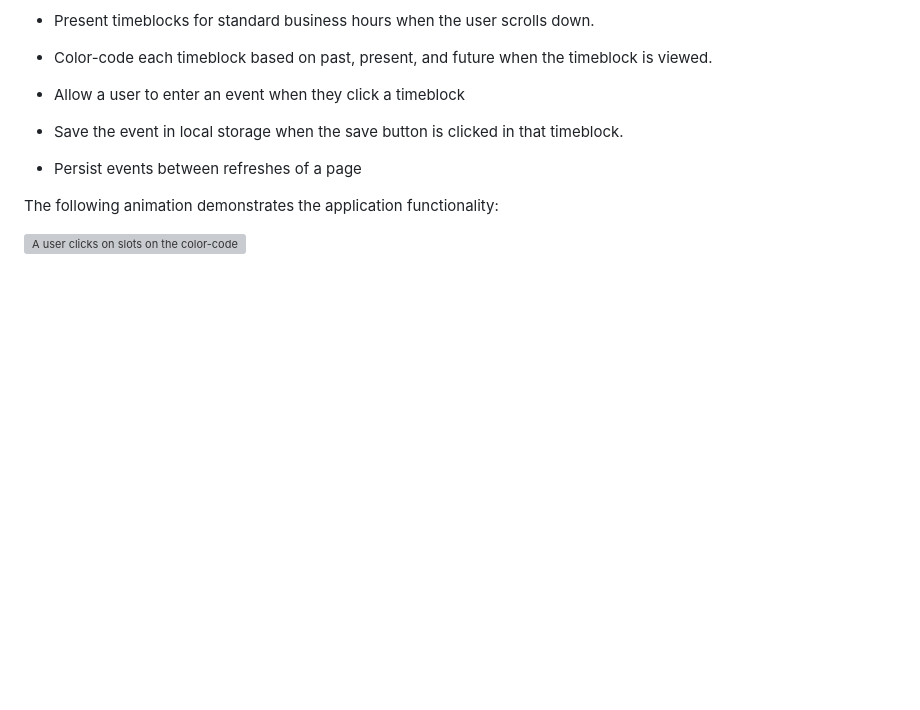
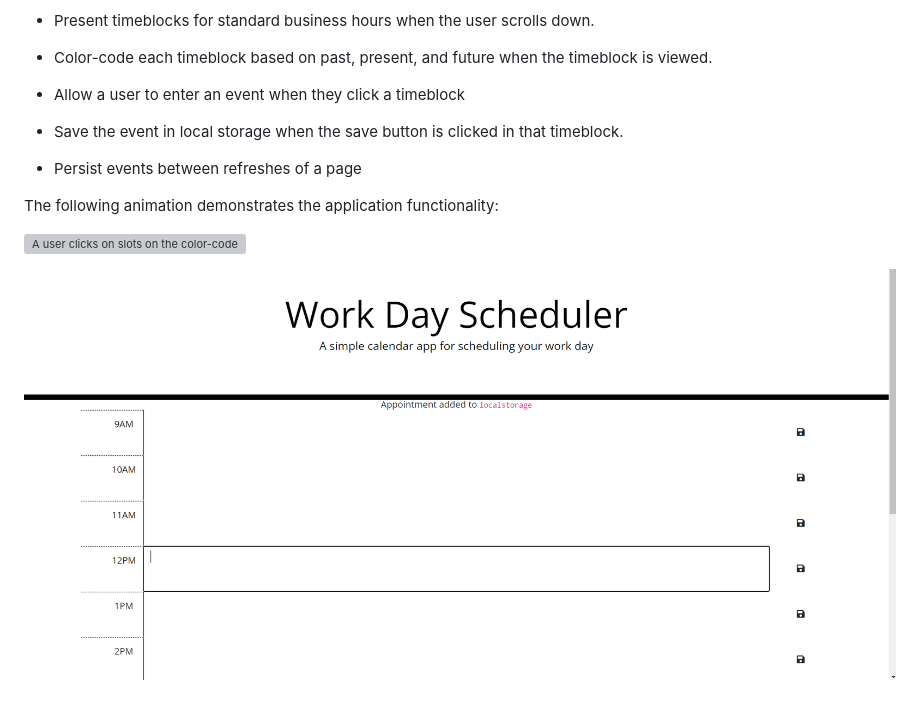
Before and after one commit to jithinpvl/module-7-challenge1, a Markdown page: README.md, the part around the change. GitHub-like rendering; pictures changed too: Capture.PNG (added); blank space fills up the shorter version; grey boxes are pictures that could not be loaded.

```diff
--- a/README.md
+++ b/README.md
@@ -33,3 +33,5 @@ The app should:
 The following animation demonstrates the application functionality:
 
 ![A user clicks on slots on the color-coded calendar and edits the events.](./images/05-third-party-apis-homework-demo.gif)
+
+![Alt text](Capture.PNG)
```
Also changed, not shown: 1 other file.
